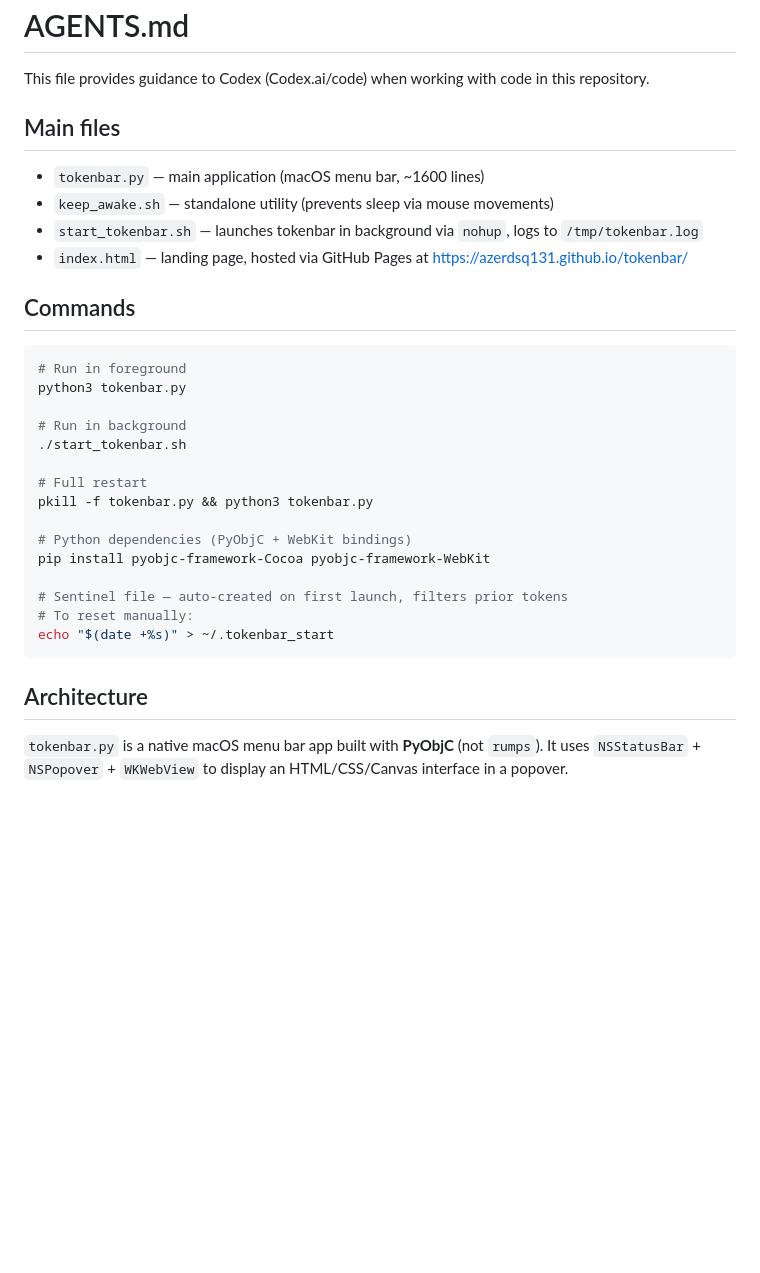
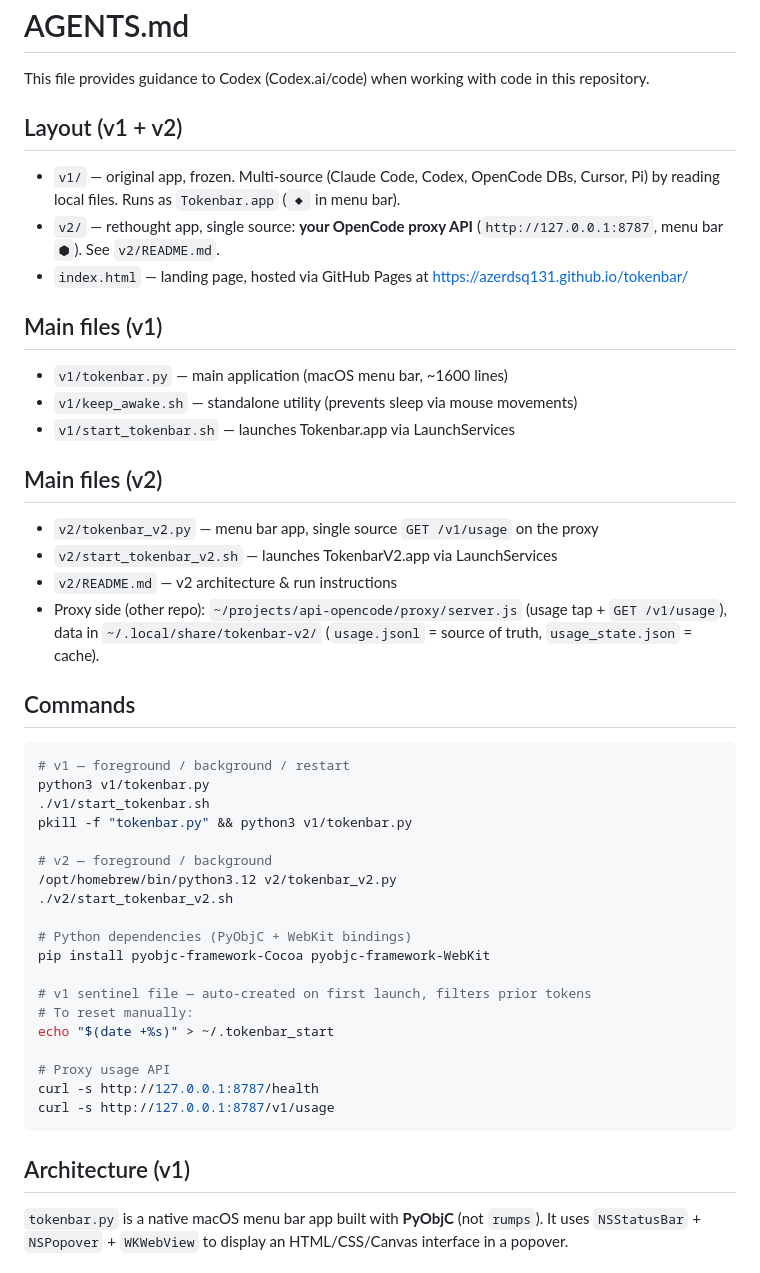
Before and after one commit to AZERDSQ131/tokenbar, a Markdown page: AGENTS.md, the part around one of its changes. Drawn GitHub-style; blank space fills up the shorter version.

Commit message:
Document v1 and v2 layout in AGENTS.md

````diff
--- a/AGENTS.md
+++ b/AGENTS.md
@@ -2,34 +2,54 @@
 
 This file provides guidance to Codex (Codex.ai/code) when working with code in this repository.
 
-## Main files
+## Layout (v1 + v2)
 
-- `tokenbar.py` — main application (macOS menu bar, ~1600 lines)
-- `keep_awake.sh` — standalone utility (prevents sleep via mouse movements)
-- `start_tokenbar.sh` — launches tokenbar in background via `nohup`, logs to `/tmp/tokenbar.log`
+- `v1/` — original app, frozen. Multi-source (Claude Code, Codex, OpenCode DBs,
+  Cursor, Pi) by reading local files. Runs as `Tokenbar.app` (`◆` in menu bar).
+- `v2/` — rethought app, single source: **your OpenCode proxy API**
+  (`http://127.0.0.1:8787`, menu bar `⬢`). See `v2/README.md`.
 - `index.html` — landing page, hosted via GitHub Pages at https://azerdsq131.github.io/tokenbar/
+
+## Main files (v1)
+
+- `v1/tokenbar.py` — main application (macOS menu bar, ~1600 lines)
+- `v1/keep_awake.sh` — standalone utility (prevents sleep via mouse movements)
+- `v1/start_tokenbar.sh` — launches Tokenbar.app via LaunchServices
+
+## Main files (v2)
+
+- `v2/tokenbar_v2.py` — menu bar app, single source `GET /v1/usage` on the proxy
+- `v2/start_tokenbar_v2.sh` — launches TokenbarV2.app via LaunchServices
+- `v2/README.md` — v2 architecture & run instructions
+- Proxy side (other repo): `~/projects/api-opencode/proxy/server.js`
+  (usage tap + `GET /v1/usage`), data in `~/.local/share/tokenbar-v2/`
+  (`usage.jsonl` = source of truth, `usage_state.json` = cache).
 
 ## Commands
 
 ```bash
-# Run in foreground
-python3 tokenbar.py
+# v1 — foreground / background / restart
+python3 v1/tokenbar.py
+./v1/start_tokenbar.sh
+pkill -f "tokenbar.py" && python3 v1/tokenbar.py
 
-# Run in background
-./start_tokenbar.sh
-
-# Full restart
-pkill -f tokenbar.py && python3 tokenbar.py
+# v2 — foreground / background
+/opt/homebrew/bin/python3.12 v2/tokenbar_v2.py
+./v2/start_tokenbar_v2.sh
 
 # Python dependencies (PyObjC + WebKit bindings)
 pip install pyobjc-framework-Cocoa pyobjc-framework-WebKit
 
-# Sentinel file — auto-created on first launch, filters prior tokens
+# v1 sentinel file — auto-created on first launch, filters prior tokens
 # To reset manually:
 echo "$(date +%s)" > ~/.tokenbar_start
+
+# Proxy usage API
+curl -s http://127.0.0.1:8787/health
+curl -s http://127.0.0.1:8787/v1/usage
 ```
 
-## Architecture
+## Architecture (v1)
 
 `tokenbar.py` is a native macOS menu bar app built with **PyObjC** (not `rumps`). It uses `NSStatusBar` + `NSPopover` + `WKWebView` to display an HTML/CSS/Canvas interface in a popover.
 
````
Also changed, not shown: other parts of AGENTS.md (+37 -0 lines).
